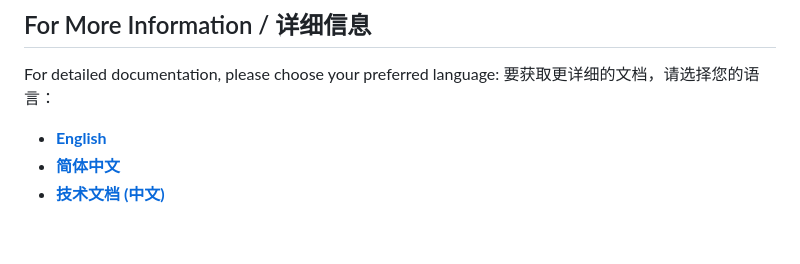
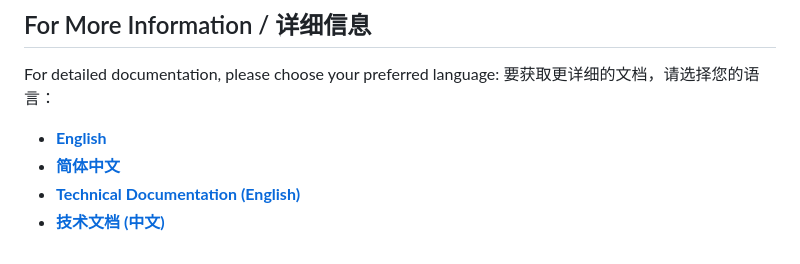
Before and after one commit to MuQY1818/DKG, a Markdown page: README.md, the part around the change. Rendered like a GitHub page.

Commit message:
Update TECHICAL_DOCUMENT

```diff
--- a/README.md
+++ b/README.md
@@ -90,4 +90,5 @@ For detailed documentation, please choose your preferred language:
 
 - **[English](./README_en.md)**
 - **[简体中文](./README_zh.md)**
+- **[Technical Documentation (English)](./TECHNICAL_DOCUMENTATION_en.md)**
 - **[技术文档 (中文)](./TECHNICAL_DOCUMENTATION.md)**
```
Also changed, not shown: TECHNICAL_DOCUMENTATION.md (+81 -54 lines), TECHNICAL_DOCUMENTATION_en.md (added, +154 -0 lines).
